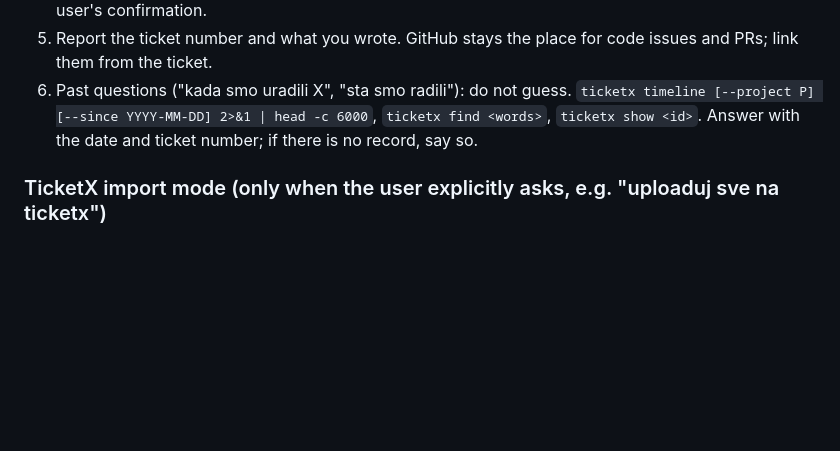
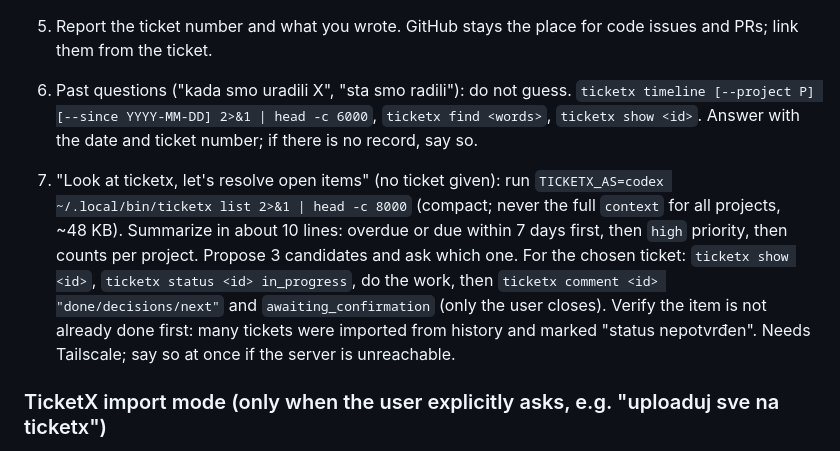
Before and after one commit to radojkovicm/TicketX, a Markdown page: integrations/codex/AGENTS-snippet.md, the part around the change. Drawn GitHub-style; blank space fills up the shorter version.

```diff
--- a/integrations/codex/AGENTS-snippet.md
+++ b/integrations/codex/AGENTS-snippet.md
@@ -8,6 +8,8 @@ When the user says "dodaj na ticketx", "ticketx", or asks what is open or in wha
 4. Status: `in_progress` when work starts, `awaiting_confirmation` when done, never `closed` without the user's confirmation.
 5. Report the ticket number and what you wrote. GitHub stays the place for code issues and PRs; link them from the ticket.
 6. Past questions ("kada smo uradili X", "sta smo radili"): do not guess. `ticketx timeline [--project P] [--since YYYY-MM-DD] 2>&1 | head -c 6000`, `ticketx find <words>`, `ticketx show <id>`. Answer with the date and ticket number; if there is no record, say so.
+
+7. "Look at ticketx, let's resolve open items" (no ticket given): run `TICKETX_AS=codex ~/.local/bin/ticketx list 2>&1 | head -c 8000` (compact; never the full `context` for all projects, ~48 KB). Summarize in about 10 lines: overdue or due within 7 days first, then `high` priority, then counts per project. Propose 3 candidates and ask which one. For the chosen ticket: `ticketx show <id>`, `ticketx status <id> in_progress`, do the work, then `ticketx comment <id> "done/decisions/next"` and `awaiting_confirmation` (only the user closes). Verify the item is not already done first: many tickets were imported from history and marked "status nepotvrđen". Needs Tailscale; say so at once if the server is unreachable.
 
 ### TicketX import mode (only when the user explicitly asks, e.g. "uploaduj sve na ticketx")
 
```
Also changed, not shown: integrations/claude-code/SKILL.md (+9 -0 lines).
